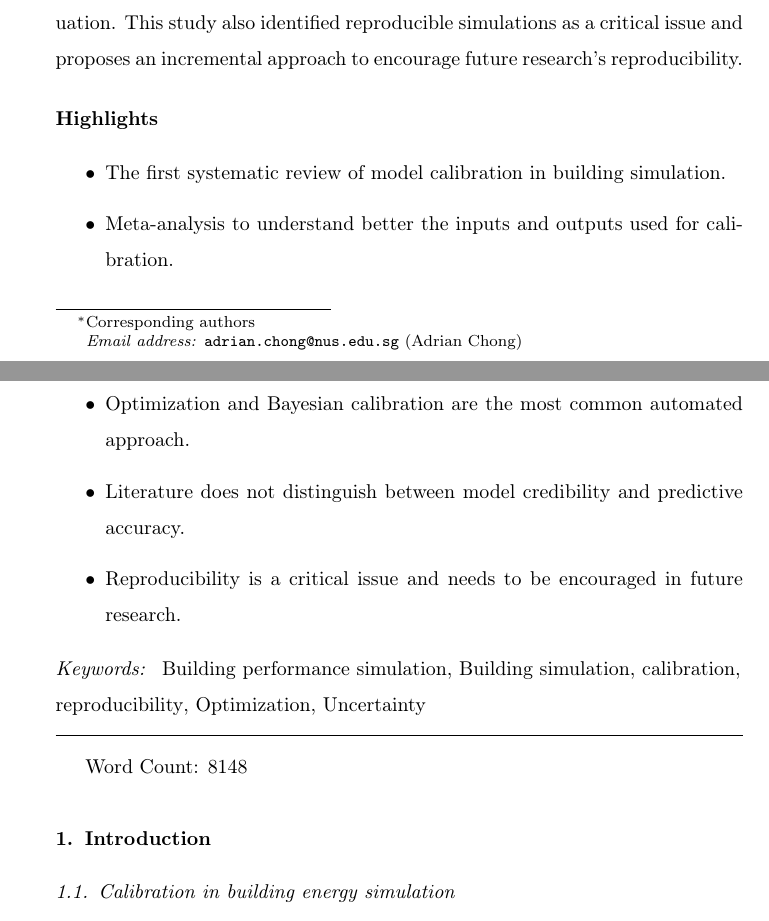
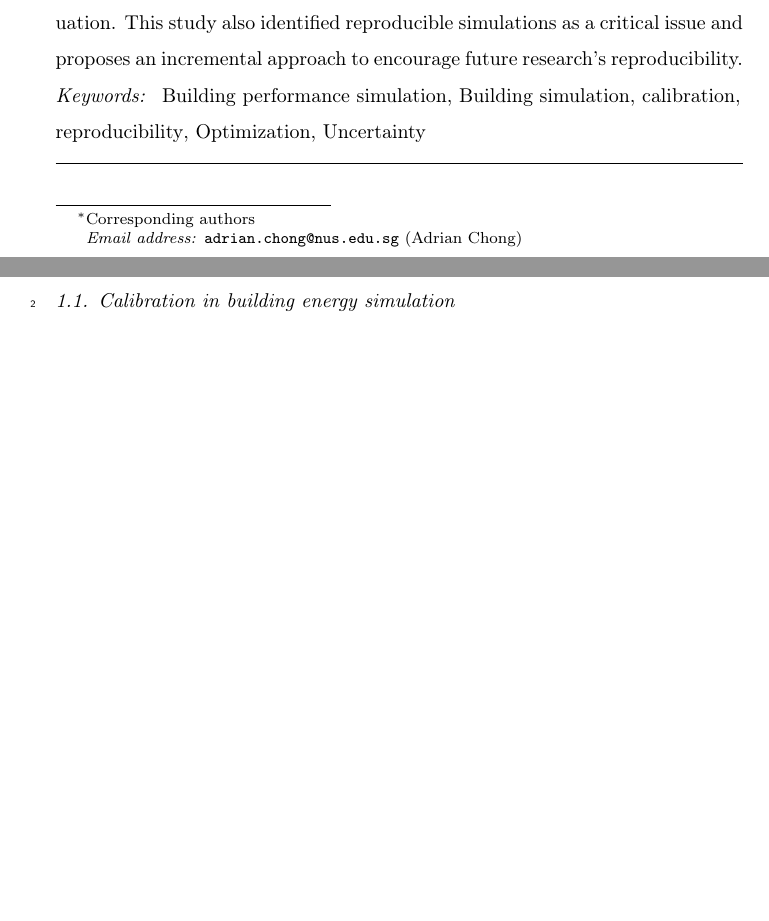
Before and after one commit to ideas-lab-nus/calibrating-building-simulation-review, a LaTeX paper (paper/elsarticle-template.tex): two parts of pages 1 and 2 of 64 before the commit and two parts of pages 1 and 2 of 63 after it, joined at a grey line, cut so that both start at the same text, the shorter picture padded with empty space. Compiled offline with pdfLaTeX.

Commit message:
Update elsarticle-template.tex

```diff
--- a/paper/elsarticle-template.tex
+++ b/paper/elsarticle-template.tex
@@ -19,7 +18,7 @@
 % \titlespacing*{\paragraph}
 % {0pt}{3.25ex plus 1ex minus .2ex}{1.5ex plus .2ex}
 
-\journal{Renewable \& Sustainable Energy Reviews}
+\journal{Energy and Buildings}
 
 %%%%%%%%%%%%%%%%%%%%%%%
 %% Elsevier bibliography styles
@@ -77,15 +76,6 @@
 \begin{abstract}
 Building energy simulation (BES) plays a significant role in buildings with applications such as Architectural design, retrofit analysis, and optimizing building operation and controls. There is a recognized need for model calibration to improve the simulations' credibility, especially with building data becoming increasingly available and the promises that a digital twin brings. However, there is currently no consensus on the procedures concerning BES calibration. This study aims to provide the foundation for future research through a detailed systematic review of the vital aspects of BES calibration. Specifically, we conducted a meta-analysis and categorization of the simulation inputs and outputs, data type and resolution, key calibration methods, and calibration performance evaluation. This study also identified reproducible simulations as a critical issue and proposes an incremental approach to encourage future research's reproducibility.
 
-\section*{Highlights}
-\begin{itemize}
-    \item The first systematic review of model calibration in building simulation.
-    \item Meta-analysis to understand better the inputs and outputs used for calibration.
-    \item Optimization and Bayesian calibration are the most common automated approach.
-    \item Literature does not distinguish between model credibility and predictive accuracy.
-    \item Reproducibility is a critical issue and needs to be encouraged in future research.
-\end{itemize}
-
 \end{abstract}
 %TC:ignore
 \begin{keyword}
@@ -95,11 +85,8 @@ Building performance simulation \sep Building simulation \sep calibration \sep r
 
 \end{frontmatter}
 
-%TC:ignore
-Word Count: 8148
-%TC:endignore
 
-% \linenumbers
+\linenumbers
 \section{Introduction}
 
 \subsection{Calibration in building energy simulation}
```
Also changed, not shown: paper/elsarticle-template.tex (1 more changed lines).
